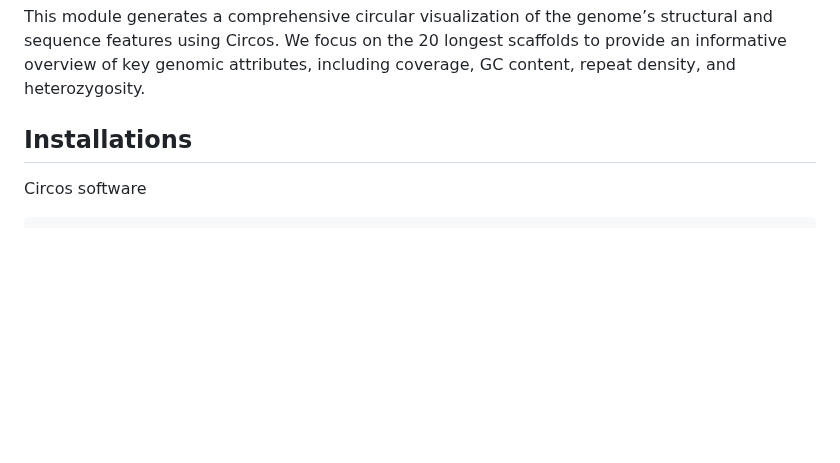
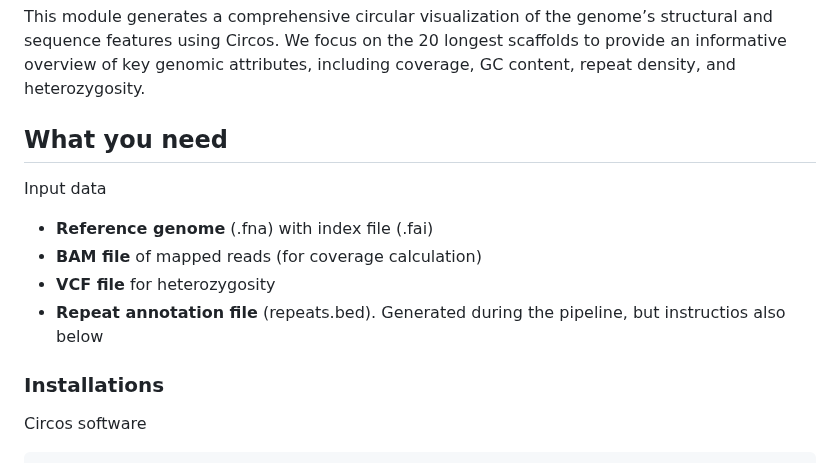
Before and after one commit to AureKylmanen/Swarmgenomics, a Markdown page: 12. Genome Visualisation.md, the part around the change. Drawn GitHub-style; blank space fills up the shorter version.

````diff
--- a/12. Genome Visualisation.md
+++ b/12. Genome Visualisation.md
@@ -1,7 +1,14 @@
 # Genome Visualisation with Circos
 This module generates a comprehensive circular visualization of the genome’s structural and sequence features using Circos. We focus on the 20 longest scaffolds to provide an informative overview of key genomic attributes, including coverage, GC content, repeat density, and heterozygosity.
 
-## Installations
+## What you need
+Input data
+- **Reference genome** (.fna) with index file (.fai)
+- **BAM file** of mapped reads (for coverage calculation)
+- **VCF file** for heterozygosity
+- **Repeat annotation file** (repeats.bed). Generated during the pipeline, but instructios also below
+
+### Installations
 
 Circos software
 ```
````
